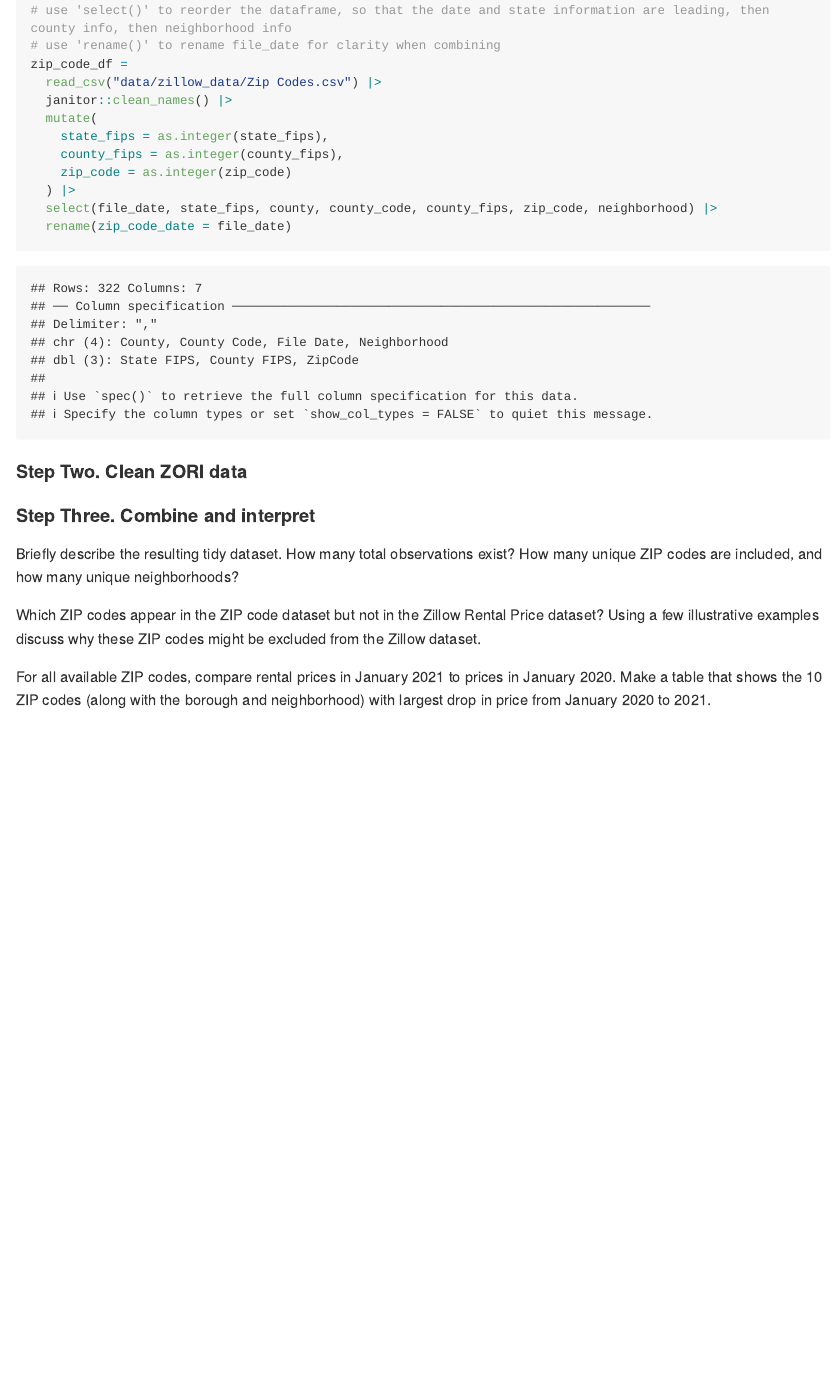
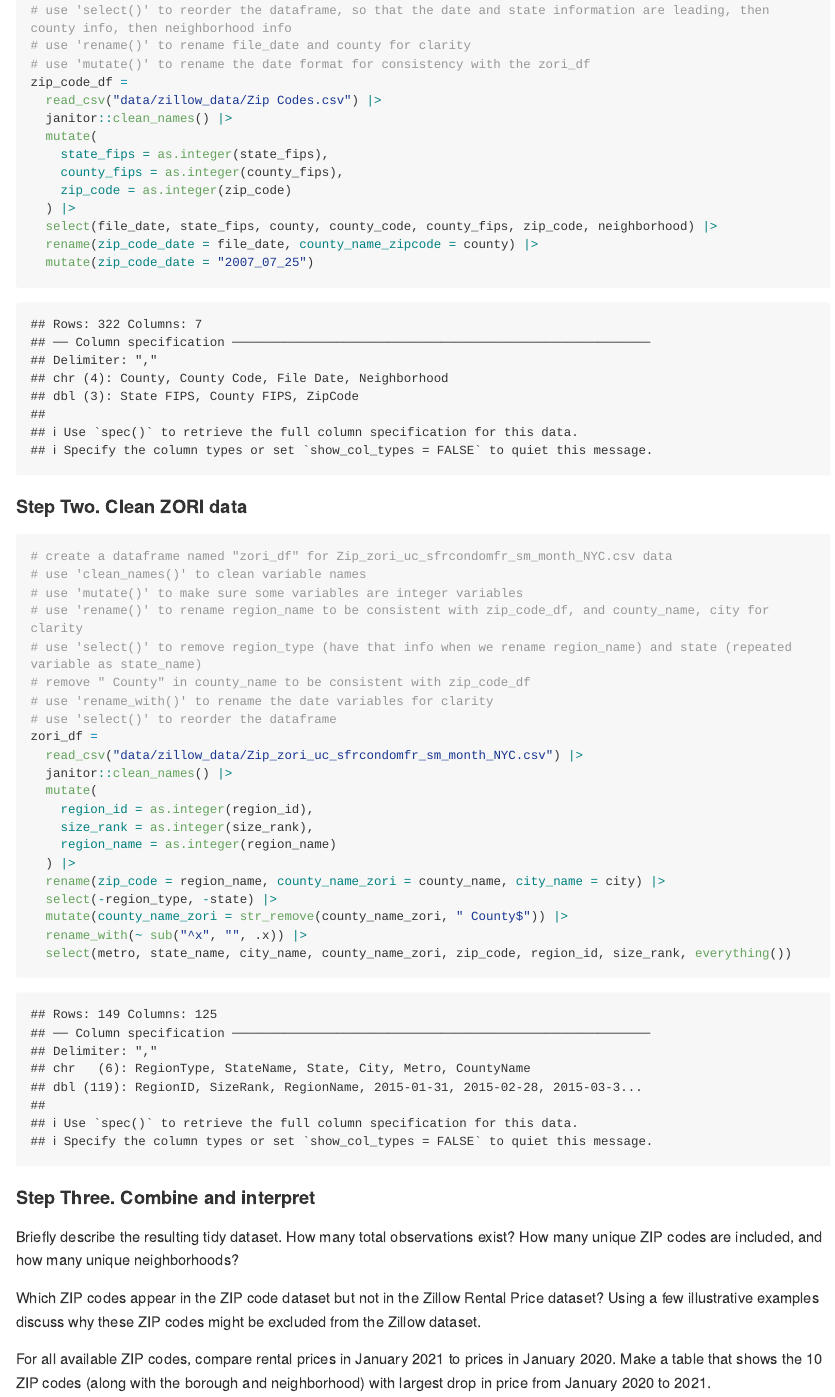
Before and after one commit to Sssam1/p8105_hw2_xh2601, an R Markdown document (p8105_hw2_xh2601.Rmd): the page in a window 1100 px wide, from 7300 px down. The pictures show the output file p8105_hw2_xh2601.md that the author committed with the source, drawn offline in the style of GitHub; long lines of code are wrapped.

Commit message:
Problem 3 - Step 2. clean zori data

````diff
--- a/p8105_hw2_xh2601.Rmd
+++ b/p8105_hw2_xh2601.Rmd
@@ -309,7 +309,8 @@ cig_2206_gwyn_tw = gwyn_tw_df |>
 # use 'clean_names()' to clean variable names
 # use 'mutate()' to make sure FIPS and zip code variables are integer variables
 # use 'select()' to reorder the dataframe, so that the date and state information are leading, then county info, then neighborhood info
-# use 'rename()' to rename file_date for clarity when combining
+# use 'rename()' to rename file_date and county for clarity
+# use 'mutate()' to rename the date format for consistency with the zori_df
 zip_code_df =
   read_csv("data/zillow_data/Zip Codes.csv") |>
   janitor::clean_names() |>
@@ -319,11 +320,35 @@ zip_code_df =
     zip_code = as.integer(zip_code)
   ) |>
   select(file_date, state_fips, county, county_code, county_fips, zip_code, neighborhood) |>
-  rename(zip_code_date = file_date)
+  rename(zip_code_date = file_date, county_name_zipcode = county) |>
+  mutate(zip_code_date = "2007_07_25")
 ```
 
+#### Step Two. Clean ZORI data
 
-#### Step Two. Clean ZORI data
+```{r}
+# create a dataframe named "zori_df" for Zip_zori_uc_sfrcondomfr_sm_month_NYC.csv data
+# use 'clean_names()' to clean variable names
+# use 'mutate()' to make sure some variables are integer variables
+# use 'rename()' to rename region_name to be consistent with zip_code_df, and county_name, city for clarity
+# use 'select()' to remove region_type (have that info when we rename region_name) and state (repeated variable as state_name)
+# remove " County" in county_name to be consistent with zip_code_df
+# use 'rename_with()' to rename the date variables for clarity
+# use 'select()' to reorder the dataframe
+zori_df =
+  read_csv("data/zillow_data/Zip_zori_uc_sfrcondomfr_sm_month_NYC.csv") |>
+  janitor::clean_names() |>
+  mutate(
+    region_id = as.integer(region_id),
+    size_rank = as.integer(size_rank),
+    region_name = as.integer(region_name)
+  ) |>
+  rename(zip_code = region_name, county_name_zori = county_name, city_name = city) |>
+  select(-region_type, -state) |>
+  mutate(county_name_zori = str_remove(county_name_zori, " County$")) |>
+  rename_with(~ sub("^x", "", .x)) |>
+  select(metro, state_name, city_name, county_name_zori, zip_code, region_id, size_rank, everything())
+```
 
 
 #### Step Three. Combine and interpret
````
Also changed, not shown: p8105_hw2_xh2601.md.
